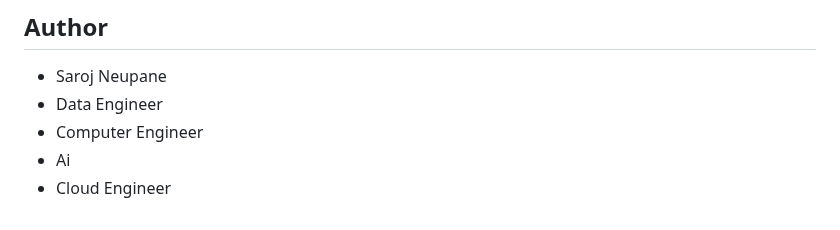
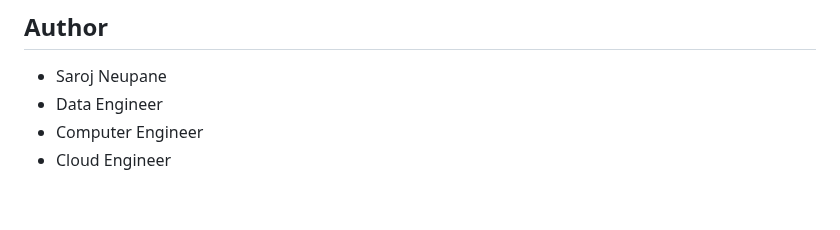
Before and after one commit to sarojneupaneofficial/sarojflow-platform, a Markdown page: README.md, the part around the change. Rendered like a GitHub page.

```diff
--- a/README.md
+++ b/README.md
@@ -285,5 +285,4 @@ This project is licensed under the MIT License - see the LICENSE file for detail
 - Saroj Neupane
 - Data Engineer
 - Computer Engineer
-- Ai
 - Cloud Engineer
```
